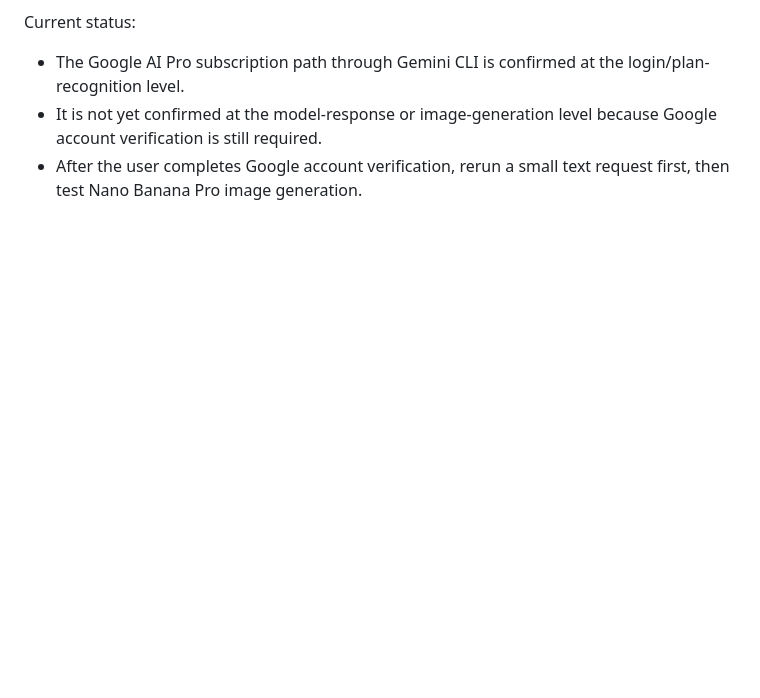
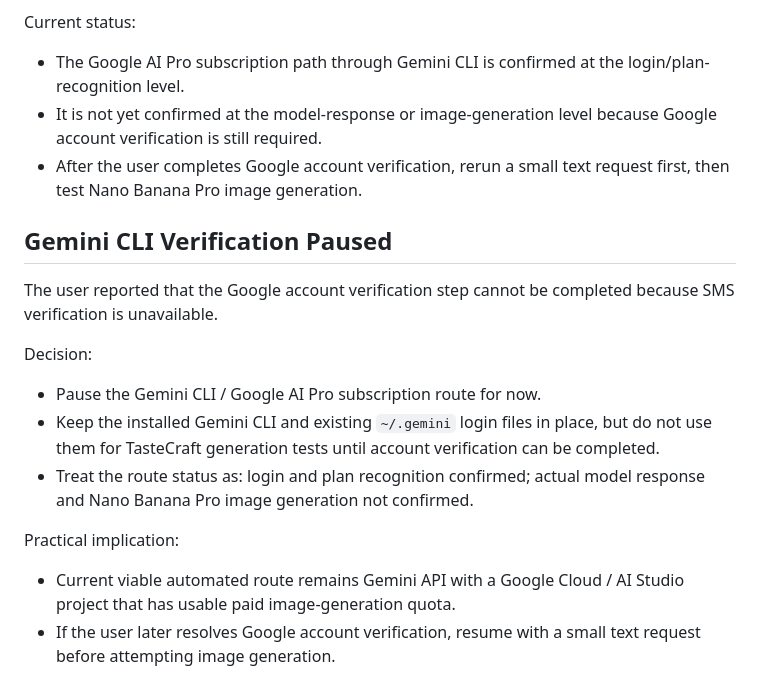
Before and after one commit to rox1694125-bit/tastecraft-decks, a Markdown page: docs/project-log/2026-06-08.md, the part around the change. Rendered like a GitHub page; blank space fills up the shorter version.

Commit message:
docs: pause gemini cli verification route

```diff
--- a/docs/project-log/2026-06-08.md
+++ b/docs/project-log/2026-06-08.md
@@ -231,3 +231,18 @@ Current status:
 - The Google AI Pro subscription path through Gemini CLI is confirmed at the login/plan-recognition level.
 - It is not yet confirmed at the model-response or image-generation level because Google account verification is still required.
 - After the user completes Google account verification, rerun a small text request first, then test Nano Banana Pro image generation.
+
+## Gemini CLI Verification Paused
+
+The user reported that the Google account verification step cannot be completed because SMS verification is unavailable.
+
+Decision:
+
+- Pause the Gemini CLI / Google AI Pro subscription route for now.
+- Keep the installed Gemini CLI and existing `~/.gemini` login files in place, but do not use them for TasteCraft generation tests until account verification can be completed.
+- Treat the route status as: login and plan recognition confirmed; actual model response and Nano Banana Pro image generation not confirmed.
+
+Practical implication:
+
+- Current viable automated route remains Gemini API with a Google Cloud / AI Studio project that has usable paid image-generation quota.
+- If the user later resolves Google account verification, resume with a small text request before attempting image generation.
```
